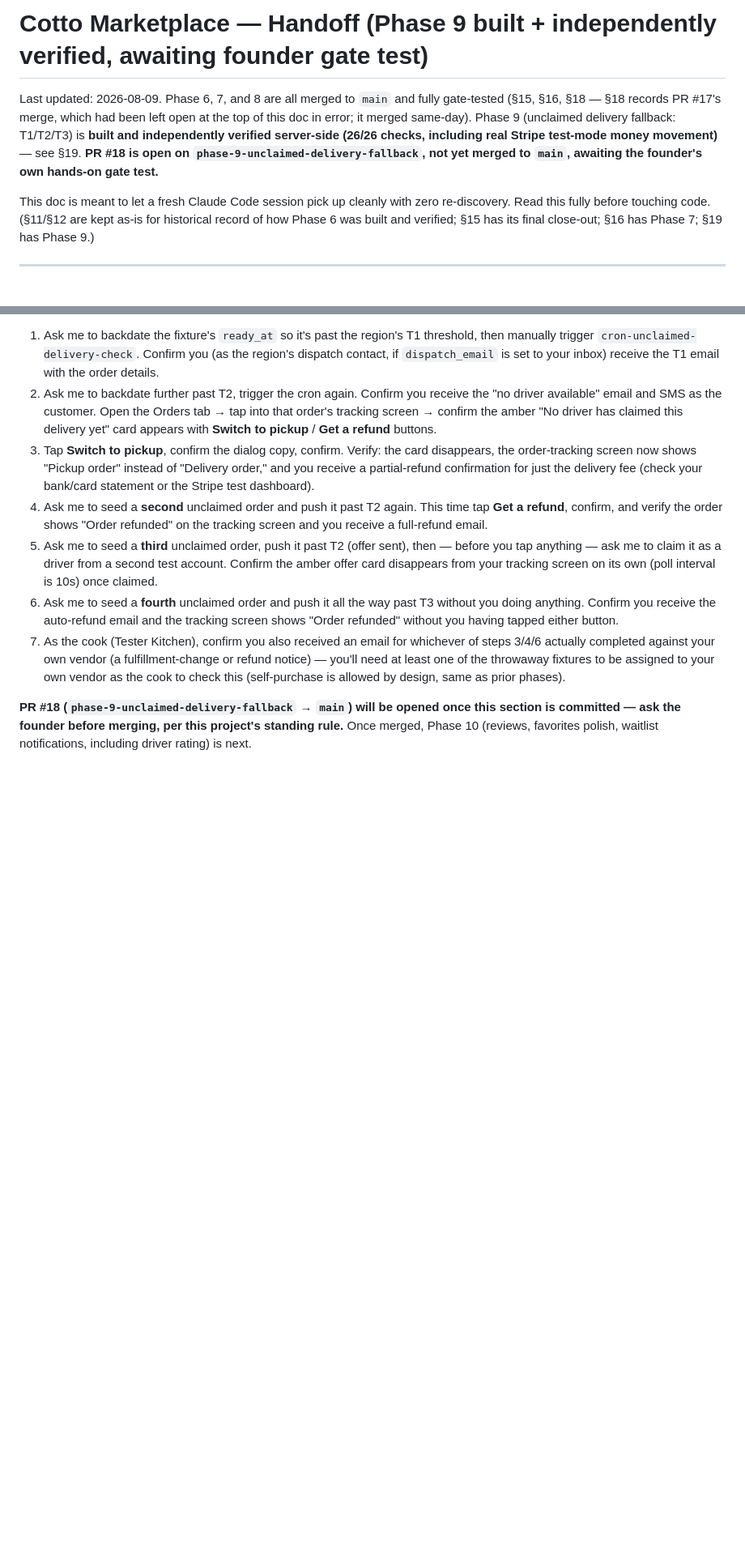
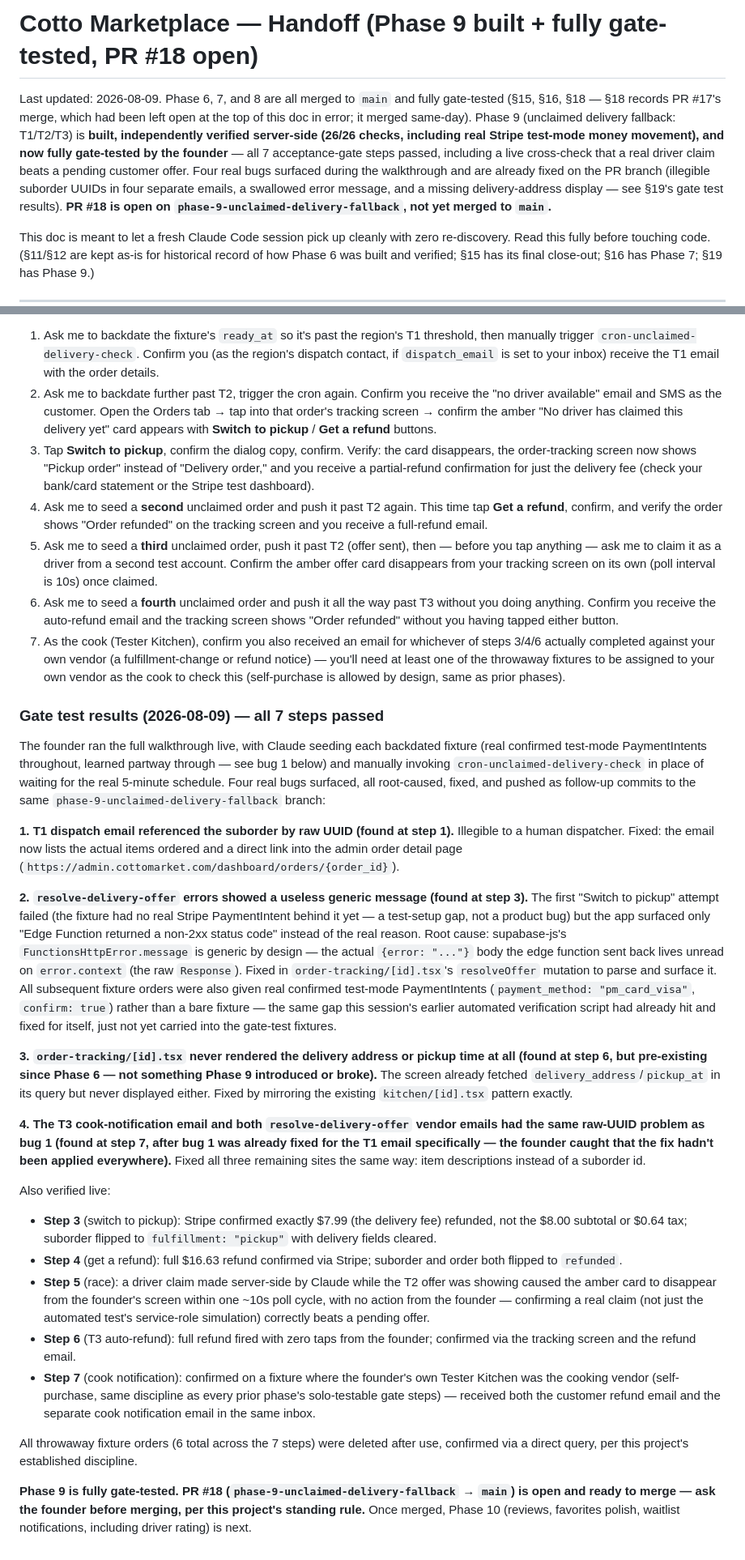
Before and after one commit to centralops-art/cotto-market, a Markdown page: HANDOFF.md, 2 parts joined by grey strips. Shown at 81% size. GitHub-like rendering; blank space fills up the shorter version.

Commit message:
docs: close out Phase 9 gate test -- all 7 steps passed
Records the founder's full hands-on walkthrough and the four bugs found
and fixed along the way (illegible UUIDs in four emails, a swallowed
edge-function error message, a missing delivery-address/pickup-time
display).

Co-Authored-By: Claude Sonnet 5 <noreply@anthropic.com>

```diff
--- a/HANDOFF.md
+++ b/HANDOFF.md
@@ -1,13 +1,18 @@
-# Cotto Marketplace — Handoff (Phase 9 built + independently verified, awaiting founder gate test)
+# Cotto Marketplace — Handoff (Phase 9 built + fully gate-tested, PR #18 open)
 
 Last updated: 2026-08-09. Phase 6, 7, and 8 are all merged to `main` and
 fully gate-tested (§15, §16, §18 — §18 records PR #17's merge, which had
 been left open at the top of this doc in error; it merged same-day).
-Phase 9 (unclaimed delivery fallback: T1/T2/T3) is **built and
+Phase 9 (unclaimed delivery fallback: T1/T2/T3) is **built,
 independently verified server-side (26/26 checks, including real Stripe
-test-mode money movement)** — see §19. **PR #18 is open on
-`phase-9-unclaimed-delivery-fallback`, not yet merged to `main`, awaiting
-the founder's own hands-on gate test.**
+test-mode money movement), and now fully gate-tested by the founder** —
+all 7 acceptance-gate steps passed, including a live cross-check that a
+real driver claim beats a pending customer offer. Four real bugs surfaced
+during the walkthrough and are already fixed on the PR branch (illegible
+suborder UUIDs in four separate emails, a swallowed error message, and a
+missing delivery-address display — see §19's gate test results). **PR #18
+is open on `phase-9-unclaimed-delivery-fallback`, not yet merged to
+`main`.**
 
 This doc is meant to let a fresh Claude Code session pick up cleanly with
 zero re-discovery. Read this fully before touching code. (§11/§12 are kept
@@ -1869,7 +1874,73 @@ me to seed one via a throwaway fixture, same as Phases 7/8's gate tests.
    the throwaway fixtures to be assigned to your own vendor as the cook to
    check this (self-purchase is allowed by design, same as prior phases).
 
-**PR #18 (`phase-9-unclaimed-delivery-fallback` → `main`) will be opened
-once this section is committed — ask the founder before merging, per this
-project's standing rule.** Once merged, Phase 10 (reviews, favorites
-polish, waitlist notifications, including driver rating) is next.
+### Gate test results (2026-08-09) — all 7 steps passed
+
+The founder ran the full walkthrough live, with Claude seeding each
+backdated fixture (real confirmed test-mode PaymentIntents throughout,
+learned partway through — see bug 1 below) and manually invoking
+`cron-unclaimed-delivery-check` in place of waiting for the real 5-minute
+schedule. Four real bugs surfaced, all root-caused, fixed, and pushed as
+follow-up commits to the same `phase-9-unclaimed-delivery-fallback`
+branch:
+
+**1. T1 dispatch email referenced the suborder by raw UUID (found at step
+1).** Illegible to a human dispatcher. Fixed: the email now lists the
+actual items ordered and a direct link into the admin order detail page
+(`https://admin.cottomarket.com/dashboard/orders/{order_id}`).
+
+**2. `resolve-delivery-offer` errors showed a useless generic message
+(found at step 3).** The first "Switch to pickup" attempt failed (the
+fixture had no real Stripe PaymentIntent behind it yet — a test-setup
+gap, not a product bug) but the app surfaced only "Edge Function returned
+a non-2xx status code" instead of the real reason. Root cause:
+supabase-js's `FunctionsHttpError.message` is generic by design — the
+actual `{error: "..."}` body the edge function sent back lives unread on
+`error.context` (the raw `Response`). Fixed in
+`order-tracking/[id].tsx`'s `resolveOffer` mutation to parse and surface
+it. All subsequent fixture orders were also given real confirmed
+test-mode PaymentIntents (`payment_method: "pm_card_visa"`,
+`confirm: true`) rather than a bare fixture — the same gap this session's
+earlier automated verification script had already hit and fixed for
+itself, just not yet carried into the gate-test fixtures.
+
+**3. `order-tracking/[id].tsx` never rendered the delivery address or
+pickup time at all (found at step 6, but pre-existing since Phase 6 — not
+something Phase 9 introduced or broke).** The screen already fetched
+`delivery_address`/`pickup_at` in its query but never displayed either.
+Fixed by mirroring the existing `kitchen/[id].tsx` pattern exactly.
+
+**4. The T3 cook-notification email and both `resolve-delivery-offer`
+vendor emails had the same raw-UUID problem as bug 1 (found at step 7,
+after bug 1 was already fixed for the T1 email specifically — the founder
+caught that the fix hadn't been applied everywhere).** Fixed all three
+remaining sites the same way: item descriptions instead of a suborder id.
+
+Also verified live:
+- **Step 3** (switch to pickup): Stripe confirmed exactly $7.99 (the
+  delivery fee) refunded, not the $8.00 subtotal or $0.64 tax; suborder
+  flipped to `fulfillment: "pickup"` with delivery fields cleared.
+- **Step 4** (get a refund): full $16.63 refund confirmed via Stripe;
+  suborder and order both flipped to `refunded`.
+- **Step 5** (race): a driver claim made server-side by Claude while the
+  T2 offer was showing caused the amber card to disappear from the
+  founder's screen within one ~10s poll cycle, with no action from the
+  founder — confirming a real claim (not just the automated test's
+  service-role simulation) correctly beats a pending offer.
+- **Step 6** (T3 auto-refund): full refund fired with zero taps from the
+  founder; confirmed via the tracking screen and the refund email.
+- **Step 7** (cook notification): confirmed on a fixture where the
+  founder's own Tester Kitchen was the cooking vendor (self-purchase,
+  same discipline as every prior phase's solo-testable gate steps) —
+  received both the customer refund email and the separate cook
+  notification email in the same inbox.
+
+All throwaway fixture orders (6 total across the 7 steps) were deleted
+after use, confirmed via a direct query, per this project's established
+discipline.
+
+**Phase 9 is fully gate-tested. PR #18
+(`phase-9-unclaimed-delivery-fallback` → `main`) is open and ready to
+merge — ask the founder before merging, per this project's standing
+rule.** Once merged, Phase 10 (reviews, favorites polish, waitlist
+notifications, including driver rating) is next.
```
